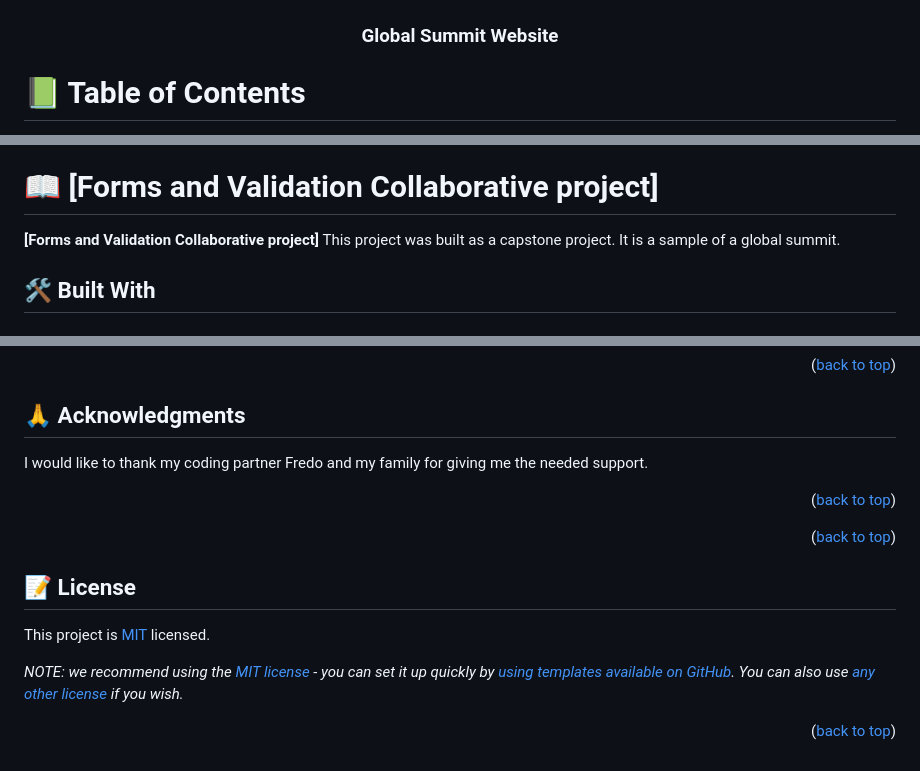
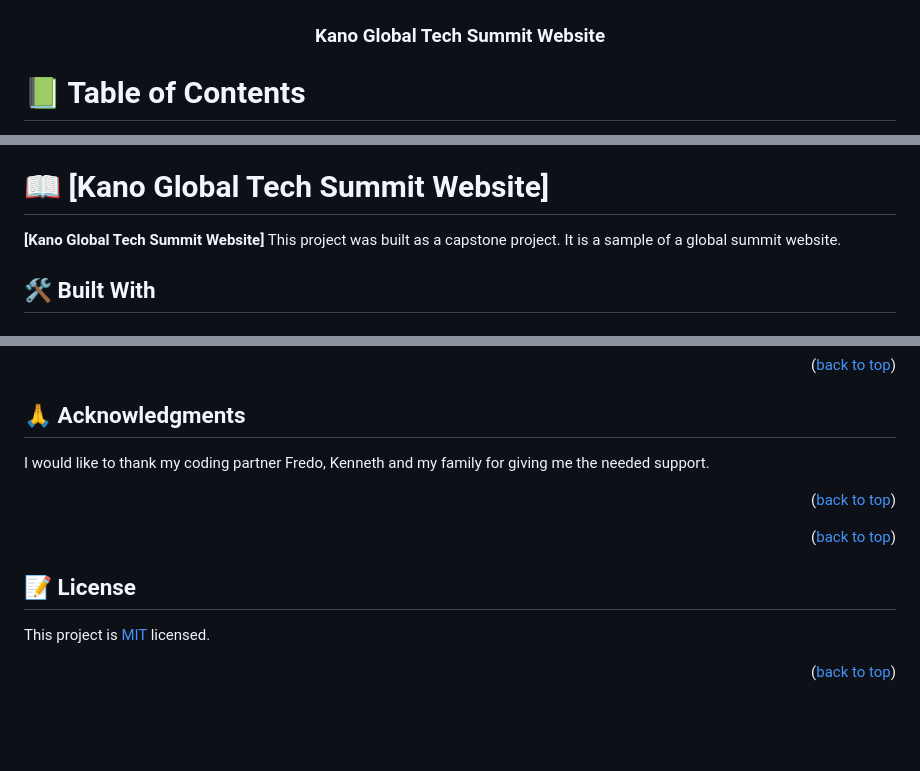
Before and after one commit to devalibello/capstone-1, a Markdown page: README.md, 3 parts joined by grey strips. Drawn GitHub-style; blank space fills up the shorter version.

```diff
--- a/README.md
+++ b/README.md
@@ -30,7 +30,7 @@ After you're finished please remove all the comments and instructions!
   <img src="img/global_minbar.png" alt="logo" width="140"  height="auto" />
   <br/>
 
-  <h3><b>Global Summit Website</b></h3>
+  <h3><b>Kano Global Tech Summit Website</b></h3>
 
 </div>
 
@@ -60,10 +60,10 @@ After you're finished please remove all the comments and instructions!
 
 <!-- PROJECT DESCRIPTION -->
 
-# 📖 [Forms and Validation Collaborative project] <a name="about-project"></a>
+# 📖 [Kano Global Tech Summit Website] <a name="about-project"></a>
 
 
-**[Forms and Validation Collaborative project]** This project was built as a capstone project. It is a sample of a global summit.
+**[Kano Global Tech Summit Website]** This project was built as a capstone project. It is a sample of a global summit website.
 
 ## 🛠 Built With <a name="built-with"></a>
 
@@ -209,7 +209,7 @@ If you like this project, kindly share my github repo with your friends and foll
 
 ## 🙏 Acknowledgments <a name="acknowledgements"></a>
 
-I would like to thank my coding partner Fredo and my family for giving me the needed support.
+I would like to thank my coding partner Fredo, Kenneth and my family for giving me the needed support.
 
 <p align="right">(<a href="#readme-top">back to top</a>)</p>
 
@@ -222,6 +222,4 @@ I would like to thank my coding partner Fredo and my family for giving me the ne
 
 This project is [MIT](./LICENSE) licensed.
 
-_NOTE: we recommend using the [MIT license](https://choosealicense.com/licenses/mit/) - you can set it up quickly by [using templates available on GitHub](https://docs.github.com/en/communities/setting-up-your-project-for-healthy-contributions/adding-a-license-to-a-repository). You can also use [any other license](https://choosealicense.com/licenses/) if you wish._
-
 <p align="right">(<a href="#readme-top">back to top</a>)</p>
```
